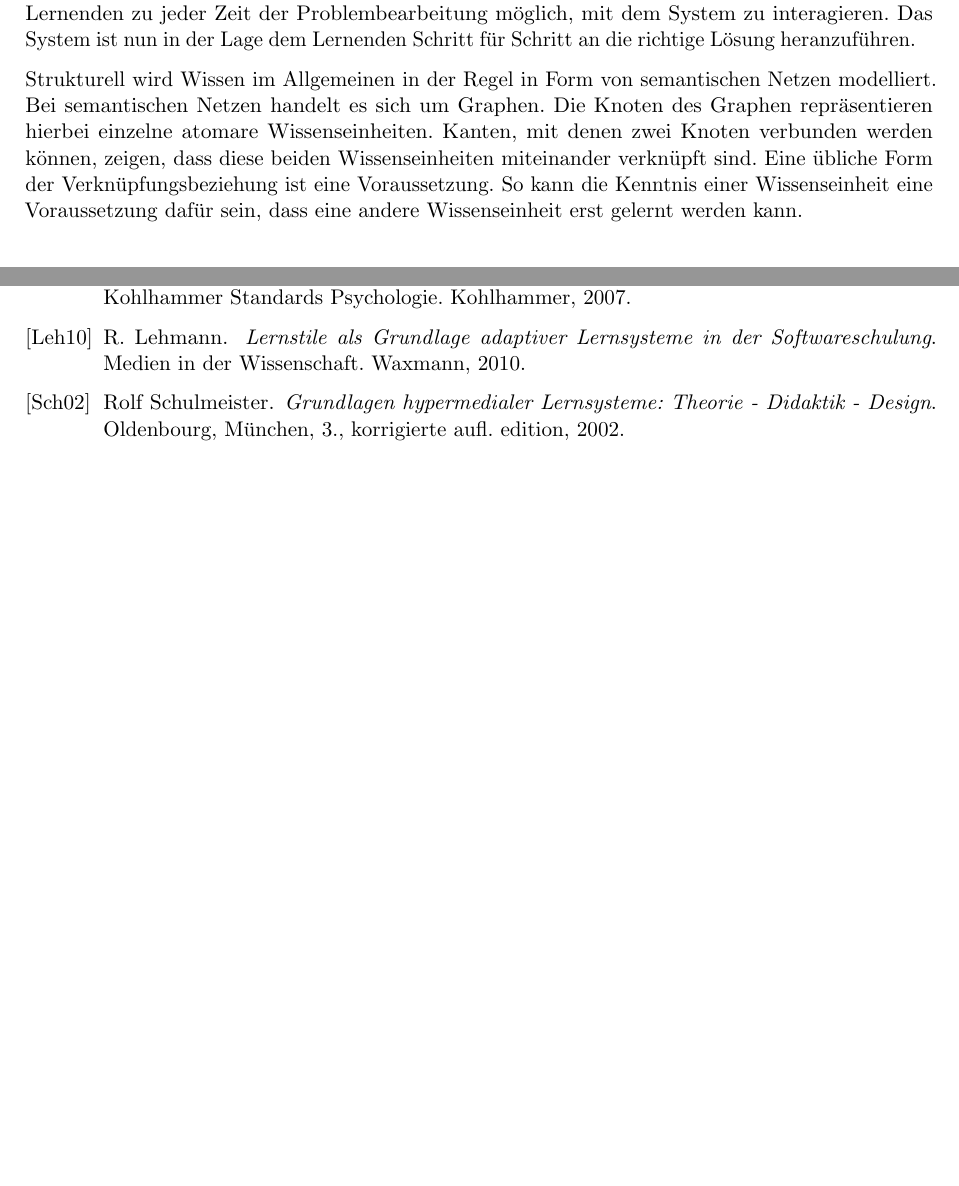
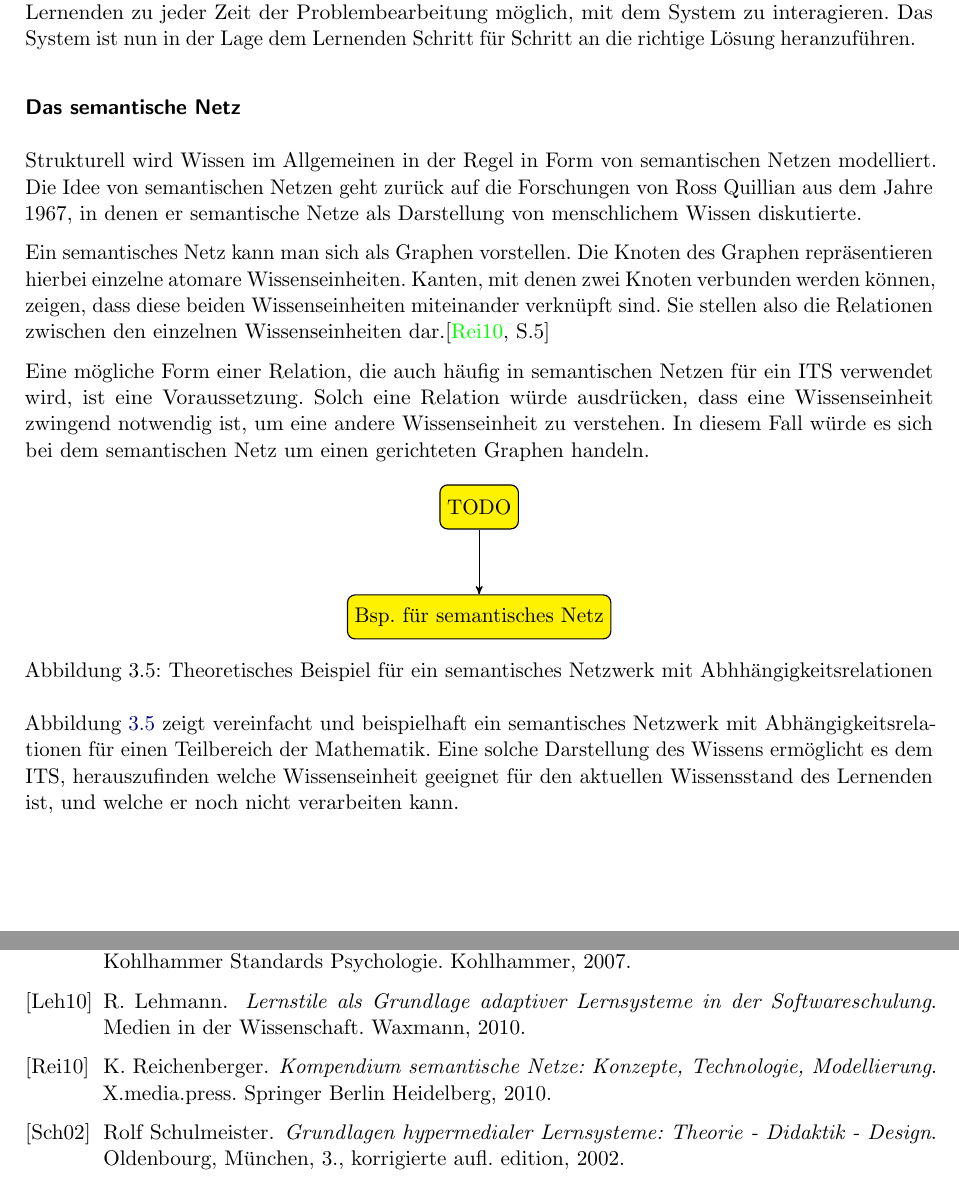
Before and after one commit to mervyn-mccreight/adaptive-learning-seminar, a LaTeX thesis (seminar/adaptive_learning_seminar.tex, which reads seminar/kapitel/ITS.tex): two parts of pages 14 and 24 of 24, joined at a grey line, cut so that both start at the same text, the shorter picture padded with empty space. Compiled offline with pdfLaTeX; an older LaTeX class or package is replaced by its successor.

Commit message:
rework semantic net part and add some citation notes

```diff
--- a/seminar/kapitel/ITS.tex
+++ b/seminar/kapitel/ITS.tex
@@ -348,21 +351,48 @@ Problemstellungen nachzubilden. Auf diese Weise ist es dem Lernenden zu jeder Ze
 Problembearbeitung möglich, mit dem System zu interagieren. Das System ist nun in der Lage
 dem Lernenden Schritt für Schritt an die richtige Lösung heranzuführen.
 
+
 %% - Wissen meist in Form von semantischen Netzen modelliert
 %% -- Wie ein Graph/Baum
 %% -- Knoten repräsentieren Wissenseinheiten
 %% -- Kanten repräsentieren Verknüpfungen zwischen Wissen
 %% -- Üblicherweise in einer Hierarchie
 %% --- Wissen von einer Ebene ist Voraussetzung, für verbundenes Wissen in nächster Ebene.
+\subsubsection{Das semantische Netz}
 Strukturell wird Wissen im Allgemeinen in der Regel in Form von semantischen Netzen modelliert.
-Bei semantischen Netzen handelt es sich um Graphen. Die Knoten des Graphen repräsentieren
+Die Idee von semantischen Netzen geht zurück auf die Forschungen von Ross Quillian aus dem Jahre 1967,
+in denen er semantische Netze als Darstellung von menschlichem Wissen diskutierte.
+
+Ein semantisches Netz kann man sich als Graphen vorstellen. Die Knoten des Graphen repräsentieren
 hierbei einzelne atomare Wissenseinheiten. Kanten, mit denen zwei Knoten verbunden werden können,
-zeigen, dass diese beiden Wissenseinheiten miteinander verknüpft sind.
-Eine übliche Form der Verknüpfungsbeziehung ist eine Voraussetzung.
-So kann die Kenntnis einer Wissenseinheit eine Voraussetzung dafür sein,
-dass eine andere Wissenseinheit erst gelernt werden kann.
+zeigen, dass diese beiden Wissenseinheiten miteinander verknüpft sind. Sie stellen also die Relationen zwischen
+den einzelnen Wissenseinheiten dar.\cite[S.5]{reichenberger2010}
 
-%% TODO: Hier ein Bsp. für ein semantisches Netz (bsp inhalte: addition, subtraktion, multiplikation, division, potentieren...)
+Eine mögliche Form einer Relation, die auch häufig in semantischen Netzen für ein ITS verwendet wird,
+ist eine Voraussetzung. Solch eine Relation würde ausdrücken, dass eine Wissenseinheit zwingend notwendig ist,
+um eine andere Wissenseinheit zu verstehen. In diesem Fall würde es sich bei dem semantischen Netz um einen gerichteten Graphen handeln.
+
+\begin{figure}[!ht]
+	\centering
+
+	\begin{tikzpicture}[->,>=stealth', node distance=2cm,
+                    semithick]
+			\tikzstyle{comp2} = [fill=yellow, draw, rectangle, rounded corners, minimum height=0.8cm]
+
+			\node[comp2]	(A)                    	{TODO};
+			\node[comp2]  (B) [below of=A] 				{Bsp. für semantisches Netz};
+
+			\path (A) edge              (B)
+			;
+			\end{tikzpicture}
+	\caption{Theoretisches Beispiel für ein semantisches Netzwerk mit Abhhängigkeitsrelationen}
+	\label{fig:semantic_net}
+\end{figure}
+
+Abbildung~\ref{fig:semantic_net} zeigt vereinfacht und beispielhaft ein semantisches Netzwerk mit Abhängigkeitsrelationen
+für einen Teilbereich der Mathematik.
+Eine solche Darstellung des Wissens ermöglicht es dem ITS, herauszufinden welche Wissenseinheit
+geeignet für den aktuellen Wissensstand des Lernenden ist, und welche er noch nicht verarbeiten kann.
 
 \subsection{Das Lernermodell / Das Tutandenmodell}
 %% - enthält zu jedem Zeitpunkt aktuell bekannten Wissensstand.
```
Also changed, not shown: seminar/adaptive_learning_seminar.bib (+8 -0 lines), seminar/adaptive_learning_seminar.pdf, seminar/kapitel/ITS.tex (3 more changed lines).
